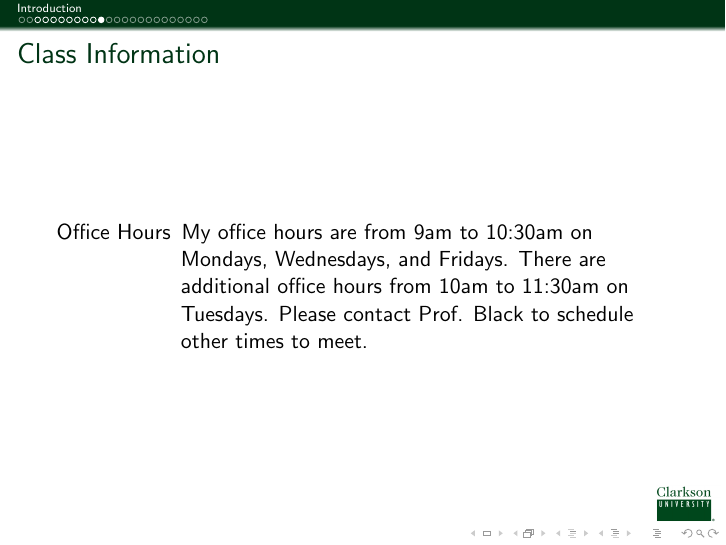
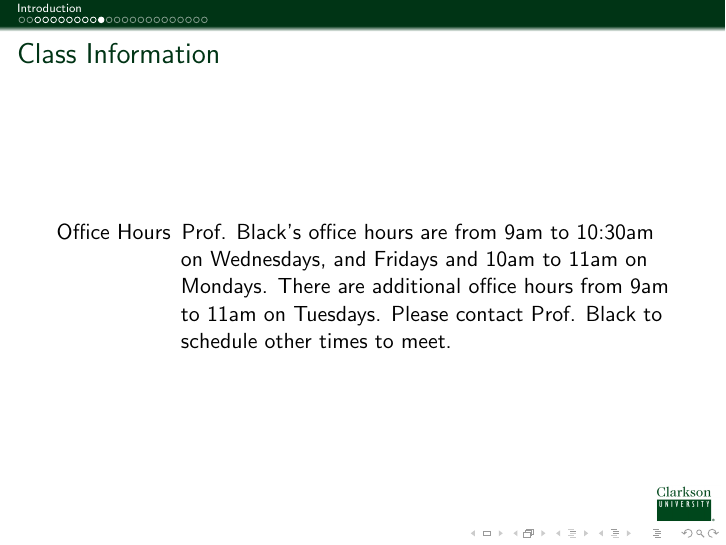
Before and after one commit to KellyBlack/BasicStats, LaTeX slides (IntroStats.tex, which reads introduction.tex): page 11 of 33. Compiled offline with pdfLaTeX.

Commit message:
Updated the new office hours

```diff
--- a/introduction.tex
+++ b/introduction.tex
@@ -158,10 +158,10 @@
   \frametitle{Class Information}
 
 \begin{description}
-\item[Office Hours] My office hours are from 9am to 10:30am on
-  Mondays, Wednesdays, and Fridays. There are additional office hours
-  from 10am to 11:30am on Tuesdays. Please contact Prof. Black to
-  schedule other times to meet.
+\item[Office Hours] Prof. Black's office hours are from 9am to 10:30am
+  on Wednesdays, and Fridays and 10am to 11am on Mondays. There are
+  additional office hours from 9am to 11am on Tuesdays. Please contact
+  Prof. Black to schedule other times to meet.
 
 \end{description}
 
```
